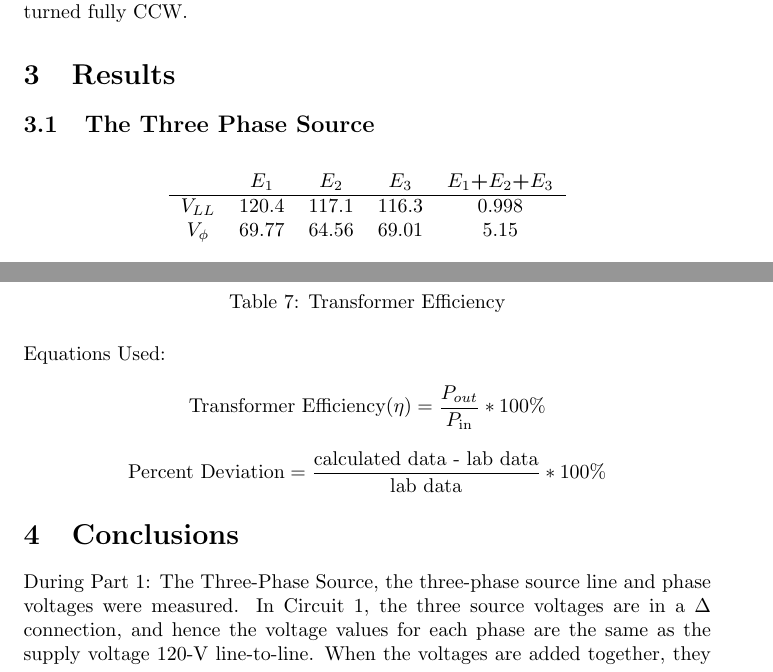
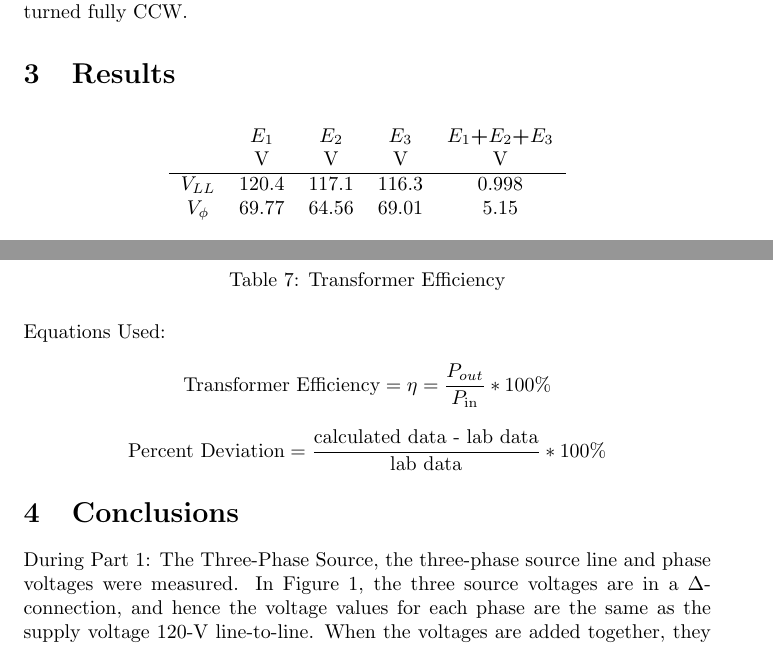
Before and after one commit to charlespittman/massive-ironman, a LaTeX document (school/elec_302/lab_04/tex/lab_report_4.tex): two parts of pages 3 and 4 of 6, joined at a grey line, cut so that both start at the same text. Compiled offline with pdfLaTeX.

Commit message:
Fixing the rest of the syntax errors.

```diff
--- a/school/elec_302/lab_04/tex/lab_report_4.tex
+++ b/school/elec_302/lab_04/tex/lab_report_4.tex
@@ -86,11 +86,12 @@ Table~\ref{tab:results}.  The main power switch was set to OFF and the voltage
 control knob turned fully CCW.
 
 \section{Results}
-\subsection{The Three Phase Source}
+
 \begin{table}[H]
   \centering
   \begin{tabular}{*{5}{c}}
     & \textbf{$E_1$} & \textbf{$E_2$} & \textbf{$E_3$} & \textbf{$E_1$+$E_2$+$E_3$} \\
+    & V & V & V & V \\
 
     \hline
 
@@ -212,11 +213,13 @@ control knob turned fully CCW.
 
 
 Equations Used:
-\[\text{Transformer Efficiency} (\eta) = \frac{P_{out}}{P_\text{in}} * 100\% \]
+\[\text{Transformer Efficiency} = \eta = \frac{P_{out}}{P_\text{in}} * 100\% \]
 \[\text{Percent Deviation} = \frac{\text{calculated data - lab data}}{\text{lab data}} * 100\%\]
 
-\section{Conclusions} During Part 1: The Three-Phase Source, the three-phase
-source line and phase voltages were measured. In Circuit 1, the three source
-voltages are in a $\Delta$ connection, and hence the voltage values for each
-phase are the same as the supply voltage 120-V line-to-line. When the voltages
-are added together, they approximate 0 volts due to Kirchoff's voltage law. In
+\section{Conclusions}
+
+During Part 1: The Three-Phase Source, the three-phase source line and phase
+voltages were measured. In Figure~\ref{fig:circuit_01}, the three source
+voltages are in a $\Delta$-connection, and hence the voltage values for each
+phase are the same as the supply voltage 120-V line-to-line.  When the voltages
+are added together, they approximate 0-V due to Kirchoff's voltage law. In
```
Also changed, not shown: school/elec_302/lab_04/tex/lab_report_4.tex (28 more changed lines).
